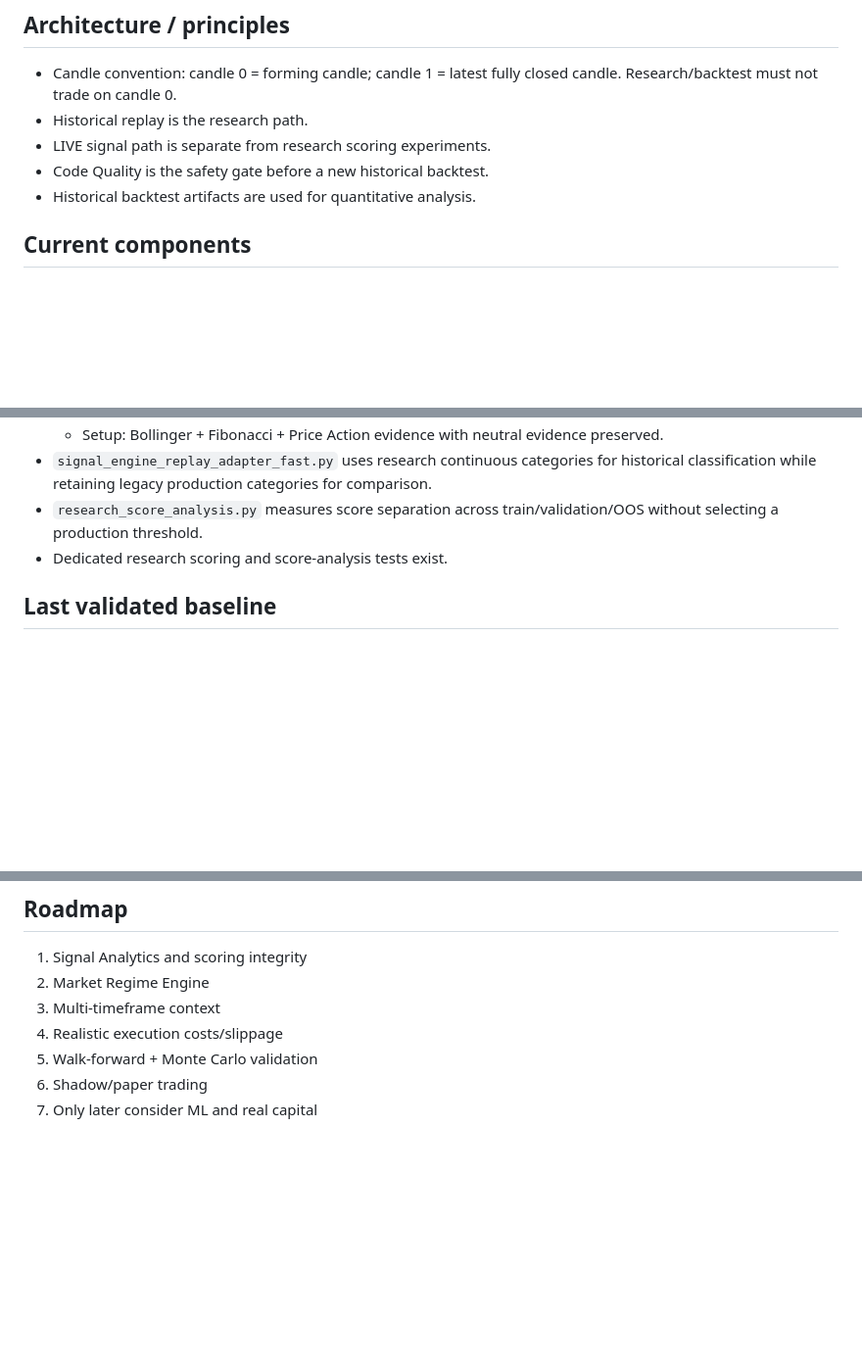
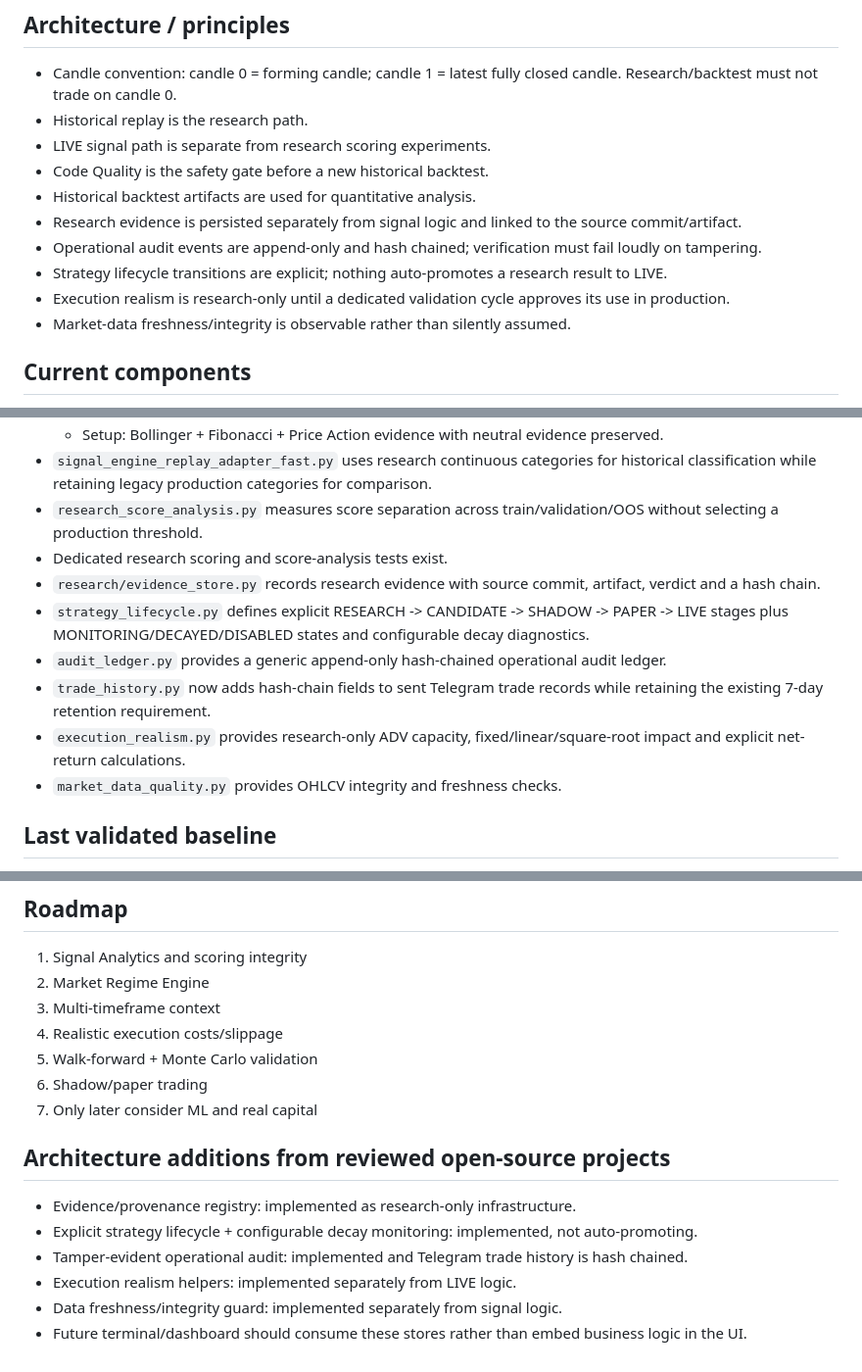
Before and after one commit to Zhari97/Trading-bot-System-, a Markdown page: PROJECT_STATE.md, 3 parts joined by grey strips. Shown at 98% size. Rendered like a GitHub page; blank space fills up the shorter version.

Commit message:
Document intelligence and audit foundation

```diff
--- a/PROJECT_STATE.md
+++ b/PROJECT_STATE.md
@@ -17,6 +17,11 @@ Batch development: BUILD -> BUILD -> BUILD -> CODE QUALITY -> HISTORICAL BACKTES
 - LIVE signal path is separate from research scoring experiments.
 - Code Quality is the safety gate before a new historical backtest.
 - Historical backtest artifacts are used for quantitative analysis.
+- Research evidence is persisted separately from signal logic and linked to the source commit/artifact.
+- Operational audit events are append-only and hash chained; verification must fail loudly on tampering.
+- Strategy lifecycle transitions are explicit; nothing auto-promotes a research result to LIVE.
+- Execution realism is research-only until a dedicated validation cycle approves its use in production.
+- Market-data freshness/integrity is observable rather than silently assumed.
 
 ## Current components
 - Historical Backtest GitHub Actions workflow operational.
@@ -30,6 +35,12 @@ Batch development: BUILD -> BUILD -> BUILD -> CODE QUALITY -> HISTORICAL BACKTES
 - `signal_engine_replay_adapter_fast.py` uses research continuous categories for historical classification while retaining legacy production categories for comparison.
 - `research_score_analysis.py` measures score separation across train/validation/OOS without selecting a production threshold.
 - Dedicated research scoring and score-analysis tests exist.
+- `research/evidence_store.py` records research evidence with source commit, artifact, verdict and a hash chain.
+- `strategy_lifecycle.py` defines explicit RESEARCH -> CANDIDATE -> SHADOW -> PAPER -> LIVE stages plus MONITORING/DECAYED/DISABLED states and configurable decay diagnostics.
+- `audit_ledger.py` provides a generic append-only hash-chained operational audit ledger.
+- `trade_history.py` now adds hash-chain fields to sent Telegram trade records while retaining the existing 7-day retention requirement.
+- `execution_realism.py` provides research-only ADV capacity, fixed/linear/square-root impact and explicit net-return calculations.
+- `market_data_quality.py` provides OHLCV integrity and freshness checks.
 
 ## Last validated baseline
 - Historical Backtest #30 completed successfully on 2026-08-26 after the continuous research-scoring batch.
@@ -70,3 +85,11 @@ For a new chat: read this file first, inspect latest commits/workflows/artifacts
 5. Walk-forward + Monte Carlo validation
 6. Shadow/paper trading
 7. Only later consider ML and real capital
+
+## Architecture additions from reviewed open-source projects
+- Evidence/provenance registry: implemented as research-only infrastructure.
+- Explicit strategy lifecycle + configurable decay monitoring: implemented, not auto-promoting.
+- Tamper-evident operational audit: implemented and Telegram trade history is hash chained.
+- Execution realism helpers: implemented separately from LIVE logic.
+- Data freshness/integrity guard: implemented separately from signal logic.
+- Future terminal/dashboard should consume these stores rather than embed business logic in the UI.
```
Also changed, not shown: other parts of PROJECT_STATE.md (+4 -0 lines).
